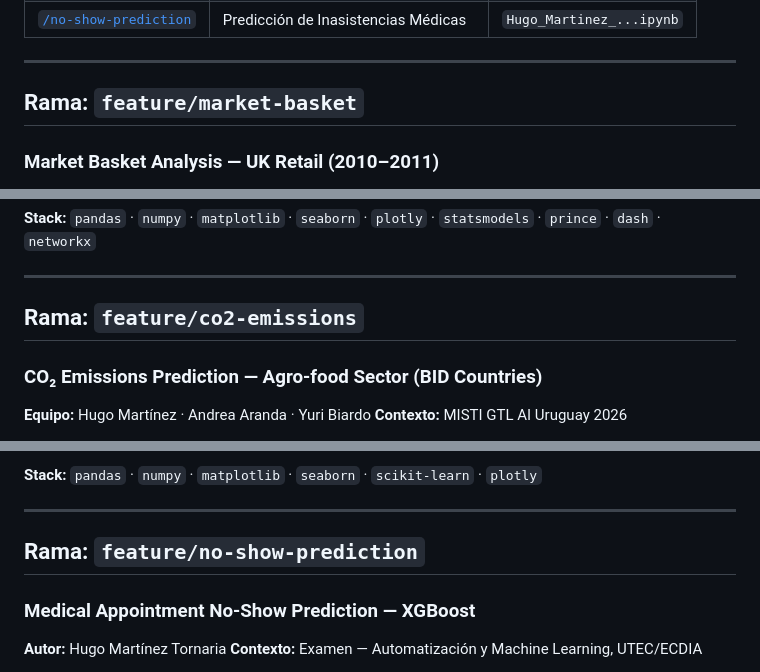
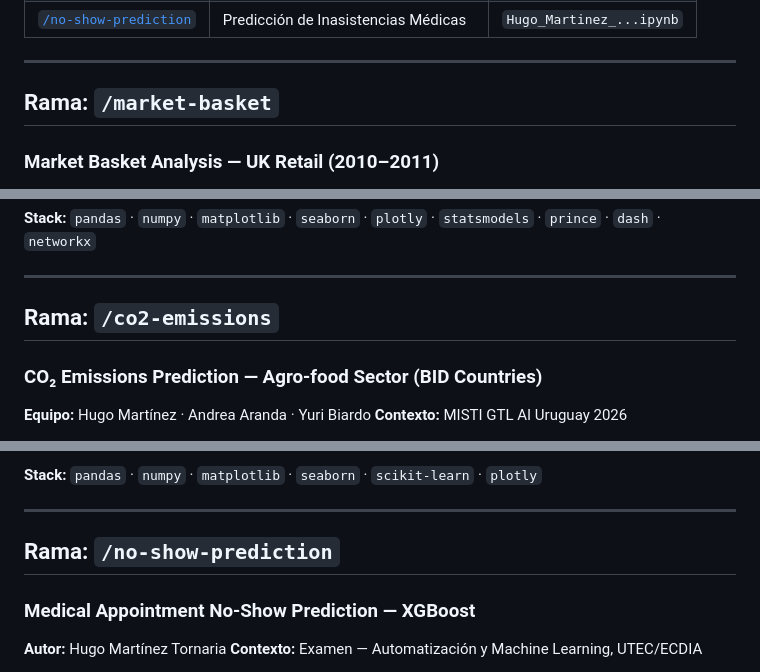
Before and after one commit to hunimato/ProyectoDataScienceECDIA, a Markdown page: README.md, 3 parts joined by grey strips. Drawn GitHub-style.

Commit message:
Update branch names in README.md

```diff
--- a/README.md
+++ b/README.md
@@ -17,7 +17,7 @@ Este repositorio contiene **3 proyectos independientes**, cada uno en su propia
 
 ---
 
-## Rama: `feature/market-basket`
+## Rama: `/market-basket`
 ### Market Basket Analysis — UK Retail (2010–2011)
 
 **Equipo:** Hugo Martínez · Jeasmine Nahui · Leticia Colombo · Valentina Ghan
@@ -36,7 +36,7 @@ Análisis exploratorio completo sobre **522.065 transacciones** de un minorista
 
 ---
 
-## Rama: `feature/co2-emissions`
+## Rama: `/co2-emissions`
 ### CO₂ Emissions Prediction — Agro-food Sector (BID Countries)
 
 **Equipo:** Hugo Martínez · Andrea Aranda · Yuri Biardo
@@ -55,7 +55,7 @@ Análisis y predicción de emisiones de CO₂ del sector agro-alimentario en pa
 
 ---
 
-## Rama: `feature/no-show-prediction`
+## Rama: `/no-show-prediction`
 ### Medical Appointment No-Show Prediction — XGBoost
 
 **Autor:** Hugo Martínez Tornaria
```
